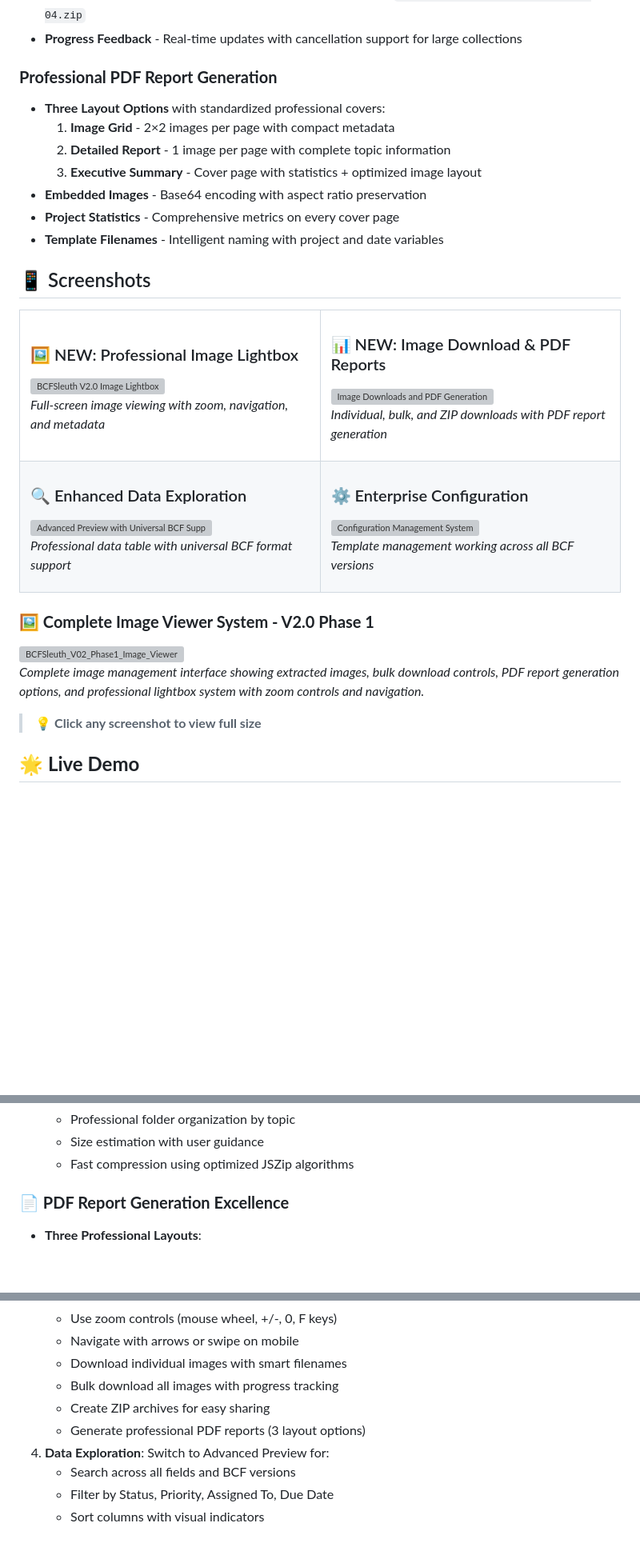
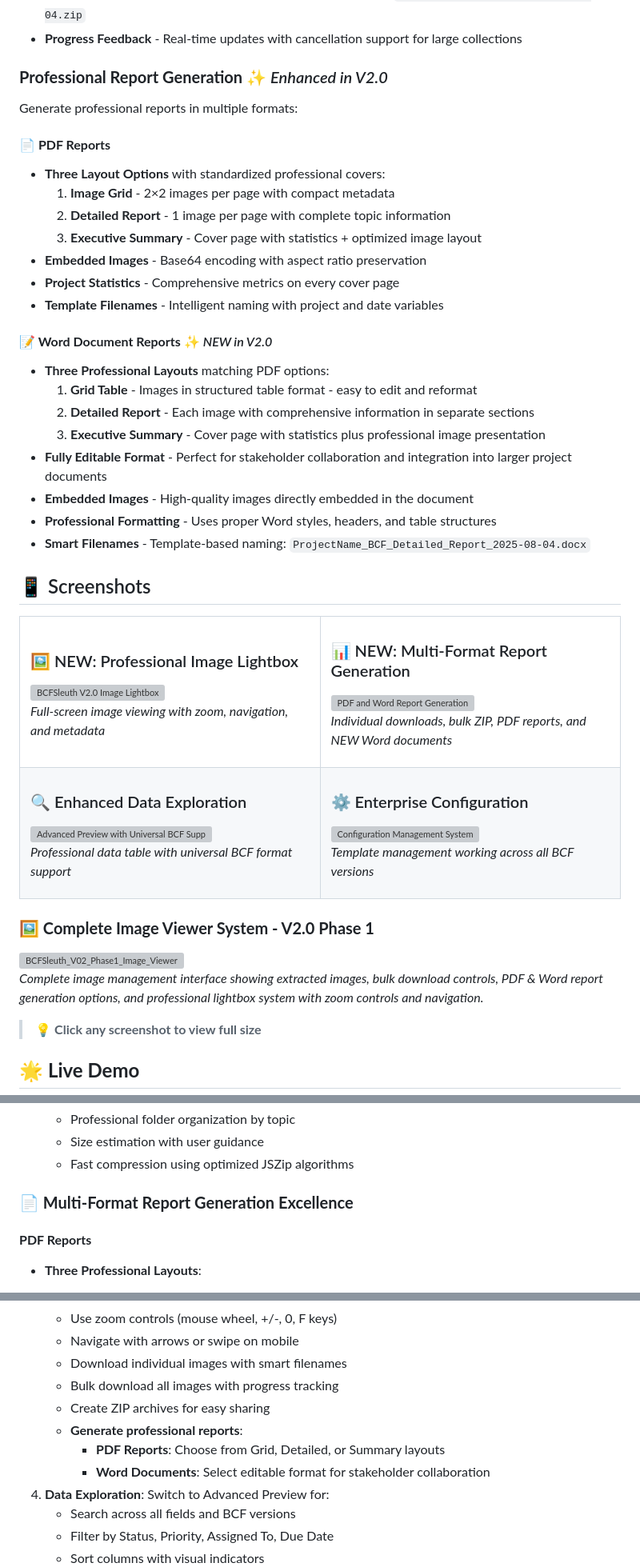
Before and after one commit to TheBIMsider/bcfsleuth, a Markdown page: README.md, 3 parts joined by grey strips. Shown at 80% size. GitHub-like rendering; blank space fills up the shorter version; grey boxes are pictures that could not be loaded.

```diff
--- a/README.md
+++ b/README.md
@@ -40,7 +40,10 @@ This project demonstrates advanced human-AI collaboration in enterprise software
 - **ZIP Archives** - Professional compression with folder structure: `ProjectName_BCF_Images_2025-08-04.zip`
 - **Progress Feedback** - Real-time updates with cancellation support for large collections
 
-### **Professional PDF Report Generation**
+### **Professional Report Generation** ✨ *Enhanced in V2.0*
+Generate professional reports in multiple formats:
+
+#### **📄 PDF Reports**
 - **Three Layout Options** with standardized professional covers:
   1. **Image Grid** - 2×2 images per page with compact metadata
   2. **Detailed Report** - 1 image per page with complete topic information
@@ -48,6 +51,16 @@ This project demonstrates advanced human-AI collaboration in enterprise software
 - **Embedded Images** - Base64 encoding with aspect ratio preservation
 - **Project Statistics** - Comprehensive metrics on every cover page
 - **Template Filenames** - Intelligent naming with project and date variables
+
+#### **📝 Word Document Reports** ✨ *NEW in V2.0*
+- **Three Professional Layouts** matching PDF options:
+  1. **Grid Table** - Images in structured table format - easy to edit and reformat
+  2. **Detailed Report** - Each image with comprehensive information in separate sections
+  3. **Executive Summary** - Cover page with statistics plus professional image presentation
+- **Fully Editable Format** - Perfect for stakeholder collaboration and integration into larger project documents
+- **Embedded Images** - High-quality images directly embedded in the document
+- **Professional Formatting** - Uses proper Word styles, headers, and table structures
+- **Smart Filenames** - Template-based naming: `ProjectName_BCF_Detailed_Report_2025-08-04.docx`
 
 ## 📱 Screenshots
 
@@ -61,11 +74,11 @@ This project demonstrates advanced human-AI collaboration in enterprise software
       <p><em>Full-screen image viewing with zoom, navigation, and metadata</em></p>
     </td>
     <td width="50%">
-      <h3>📊 NEW: Image Download & PDF Reports</h3>
+      <h3>📊 NEW: Multi-Format Report Generation</h3>
       <a href="https://github.com/user-attachments/assets/c5244e3a-7f53-4958-901d-c2f25e6c188a">
-        <img src="https://github.com/user-attachments/assets/c5244e3a-7f53-4958-901d-c2f25e6c188a" alt="Image Downloads and PDF Generation" width="100%"/>
+        <img src="https://github.com/user-attachments/assets/c5244e3a-7f53-4958-901d-c2f25e6c188a" alt="PDF and Word Report Generation" width="100%"/>
       </a>
-      <p><em>Individual, bulk, and ZIP downloads with PDF report generation</em></p>
+      <p><em>Individual downloads, bulk ZIP, PDF reports, and NEW Word documents</em></p>
     </td>
   </tr>
   <tr>
@@ -89,8 +102,7 @@ This project demonstrates advanced human-AI collaboration in enterprise software
 ### **🖼️ Complete Image Viewer System - V2.0 Phase 1**
 <img width="1286" height="1080" alt="BCFSleuth_V02_Phase1_Image_Viewer" src="https://github.com/user-attachments/assets/2df41022-5d8b-4531-b320-de2cb6c9b932" />
 
-*Complete image management interface showing extracted images, bulk download controls, PDF report generation options, and professional lightbox system with zoom controls and navigation.*
-
+*Complete image management interface showing extracted images, bulk download controls, PDF & Word report generation options, and professional lightbox system with zoom controls and navigation.*
 
 > 💡 **Click any screenshot to view full size**
 
@@ -219,7 +242,9 @@ BCFSleuth V2.0 is a comprehensive, client-side BCF management platform that tran
   - Size estimation with user guidance
   - Fast compression using optimized JSZip algorithms
 
-### **📄 PDF Report Generation Excellence**
+### **📄 Multi-Format Report Generation Excellence**
+
+#### **PDF Reports**
 - **Three Professional Layouts**:
   1. **Image Grid**: Compact 2×2 layout with essential metadata
   2. **Detailed Report**: Full-page images with complete topic information
@@ -250,7 +293,9 @@ BCFSleuth V2.0 is a comprehensive, client-side BCF management platform that tran
    - Download individual images with smart filenames
    - Bulk download all images with progress tracking
    - Create ZIP archives for easy sharing
-   - Generate professional PDF reports (3 layout options)
+   - **Generate professional reports**:
+     - **PDF Reports**: Choose from Grid, Detailed, or Summary layouts
+     - **Word Documents**: Select editable format for stakeholder collaboration
 4. **Data Exploration**: Switch to Advanced Preview for:
    - Search across all fields and BCF versions
    - Filter by Status, Priority, Assigned To, Due Date
```
Also changed, not shown: other parts of README.md (+60 -22 lines).
